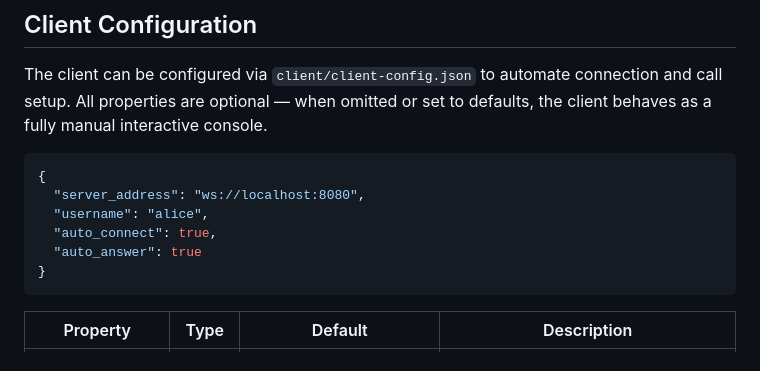
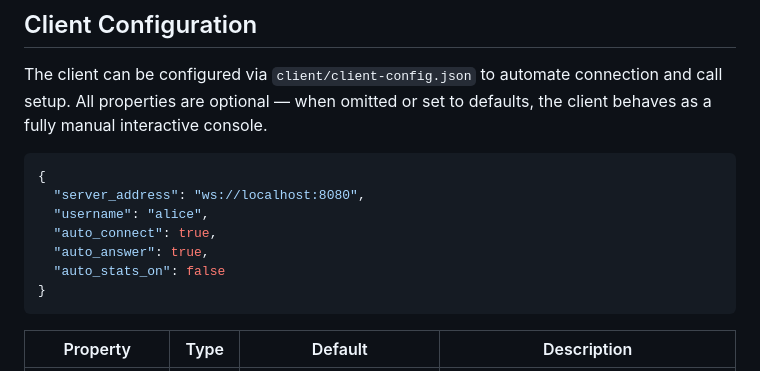
Before and after one commit to morosev/mec-cast, a Markdown page: README.md, the part around the change. GitHub-like rendering.

Commit message:
Added missed description for config file in README

````diff
--- a/README.md
+++ b/README.md
@@ -133,7 +133,8 @@ defaults, the client behaves as a fully manual interactive console.
   "server_address": "ws://localhost:8080",
   "username": "alice",
   "auto_connect": true,
-  "auto_answer": true
+  "auto_answer": true,
+  "auto_stats_on": false
 }
 ```
 
````
